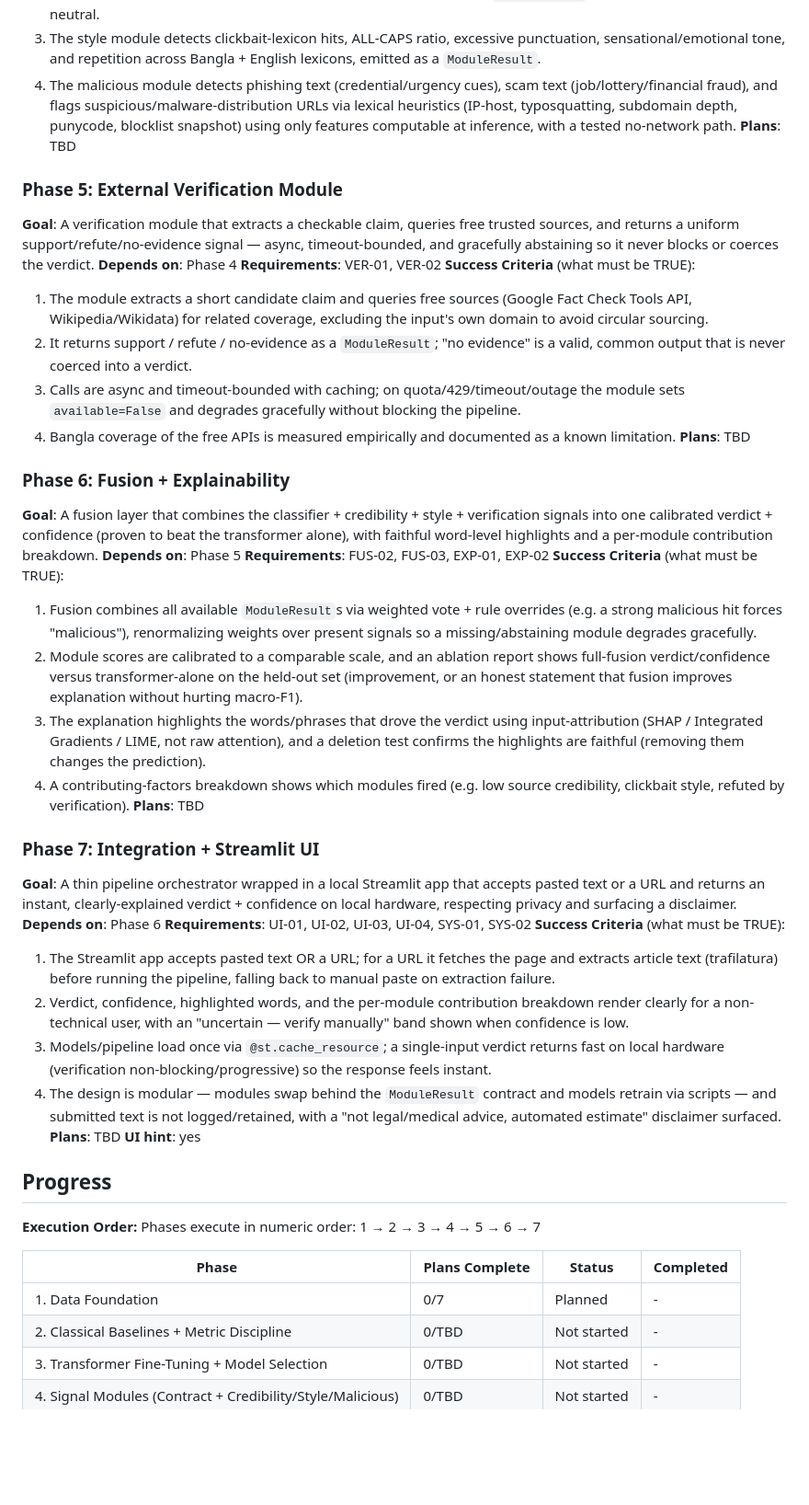
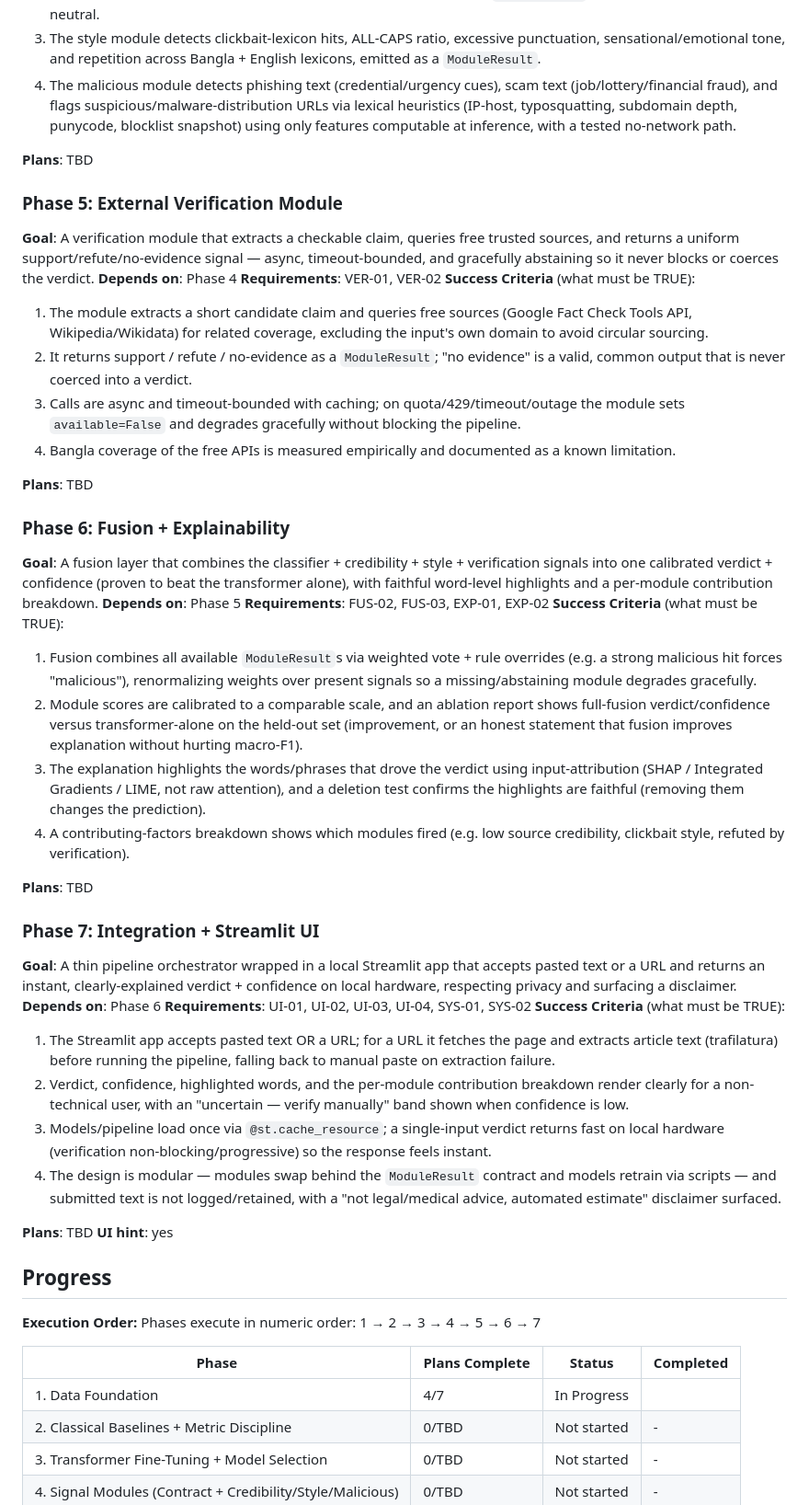
Before and after one commit to HasanJahidul/fake-news-detection, a Markdown page: .planning/ROADMAP.md, the part around one of its changes. Shown at 92% size. Drawn GitHub-style; blank space fills up the shorter version.

Commit message:
docs(01-04): complete source-leakage strip + language tagging plan
- mark 01-04 done, Phase 1 progress 4/7 (DATA-03 complete)

```diff
--- a/.planning/ROADMAP.md
+++ b/.planning/ROADMAP.md
@@ -74,39 +87,49 @@ Decimal phases appear between their surrounding integers in numeric order.
   2. The credibility module scores a source from a curated domain-reputation list + false-content history, treats unknown domains as neutral (never "fake"), and emits its result as a `ModuleResult` for text-only input scoring neutral.
   3. The style module detects clickbait-lexicon hits, ALL-CAPS ratio, excessive punctuation, sensational/emotional tone, and repetition across Bangla + English lexicons, emitted as a `ModuleResult`.
   4. The malicious module detects phishing text (credential/urgency cues), scam text (job/lottery/financial fraud), and flags suspicious/malware-distribution URLs via lexical heuristics (IP-host, typosquatting, subdomain depth, punycode, blocklist snapshot) using only features computable at inference, with a tested no-network path.
+
 **Plans**: TBD
 
 ### Phase 5: External Verification Module
+
 **Goal**: A verification module that extracts a checkable claim, queries free trusted sources, and returns a uniform support/refute/no-evidence signal — async, timeout-bounded, and gracefully abstaining so it never blocks or coerces the verdict.
 **Depends on**: Phase 4
 **Requirements**: VER-01, VER-02
 **Success Criteria** (what must be TRUE):
+
   1. The module extracts a short candidate claim and queries free sources (Google Fact Check Tools API, Wikipedia/Wikidata) for related coverage, excluding the input's own domain to avoid circular sourcing.
   2. It returns support / refute / no-evidence as a `ModuleResult`; "no evidence" is a valid, common output that is never coerced into a verdict.
   3. Calls are async and timeout-bounded with caching; on quota/429/timeout/outage the module sets `available=False` and degrades gracefully without blocking the pipeline.
   4. Bangla coverage of the free APIs is measured empirically and documented as a known limitation.
+
 **Plans**: TBD
 
 ### Phase 6: Fusion + Explainability
+
 **Goal**: A fusion layer that combines the classifier + credibility + style + verification signals into one calibrated verdict + confidence (proven to beat the transformer alone), with faithful word-level highlights and a per-module contribution breakdown.
 **Depends on**: Phase 5
 **Requirements**: FUS-02, FUS-03, EXP-01, EXP-02
 **Success Criteria** (what must be TRUE):
+
   1. Fusion combines all available `ModuleResult`s via weighted vote + rule overrides (e.g. a strong malicious hit forces "malicious"), renormalizing weights over present signals so a missing/abstaining module degrades gracefully.
   2. Module scores are calibrated to a comparable scale, and an ablation report shows full-fusion verdict/confidence versus transformer-alone on the held-out set (improvement, or an honest statement that fusion improves explanation without hurting macro-F1).
   3. The explanation highlights the words/phrases that drove the verdict using input-attribution (SHAP / Integrated Gradients / LIME, not raw attention), and a deletion test confirms the highlights are faithful (removing them changes the prediction).
   4. A contributing-factors breakdown shows which modules fired (e.g. low source credibility, clickbait style, refuted by verification).
+
 **Plans**: TBD
 
 ### Phase 7: Integration + Streamlit UI
+
 **Goal**: A thin pipeline orchestrator wrapped in a local Streamlit app that accepts pasted text or a URL and returns an instant, clearly-explained verdict + confidence on local hardware, respecting privacy and surfacing a disclaimer.
 **Depends on**: Phase 6
 **Requirements**: UI-01, UI-02, UI-03, UI-04, SYS-01, SYS-02
 **Success Criteria** (what must be TRUE):
+
   1. The Streamlit app accepts pasted text OR a URL; for a URL it fetches the page and extracts article text (trafilatura) before running the pipeline, falling back to manual paste on extraction failure.
   2. Verdict, confidence, highlighted words, and the per-module contribution breakdown render clearly for a non-technical user, with an "uncertain — verify manually" band shown when confidence is low.
   3. Models/pipeline load once via `@st.cache_resource`; a single-input verdict returns fast on local hardware (verification non-blocking/progressive) so the response feels instant.
   4. The design is modular — modules swap behind the `ModuleResult` contract and models retrain via scripts — and submitted text is not logged/retained, with a "not legal/medical advice, automated estimate" disclaimer surfaced.
+
 **Plans**: TBD
 **UI hint**: yes
 
@@ -117,7 +140,7 @@ Phases execute in numeric order: 1 → 2 → 3 → 4 → 5 → 6 → 7
 
 | Phase | Plans Complete | Status | Completed |
 |-------|----------------|--------|-----------|
-| 1. Data Foundation | 0/7 | Planned | - |
+| 1. Data Foundation | 4/7 | In Progress|  |
 | 2. Classical Baselines + Metric Discipline | 0/TBD | Not started | - |
 | 3. Transformer Fine-Tuning + Model Selection | 0/TBD | Not started | - |
 | 4. Signal Modules (Contract + Credibility/Style/Malicious) | 0/TBD | Not started | - |
```
Also changed, not shown: other parts of .planning/ROADMAP.md (+17 -4 lines).
